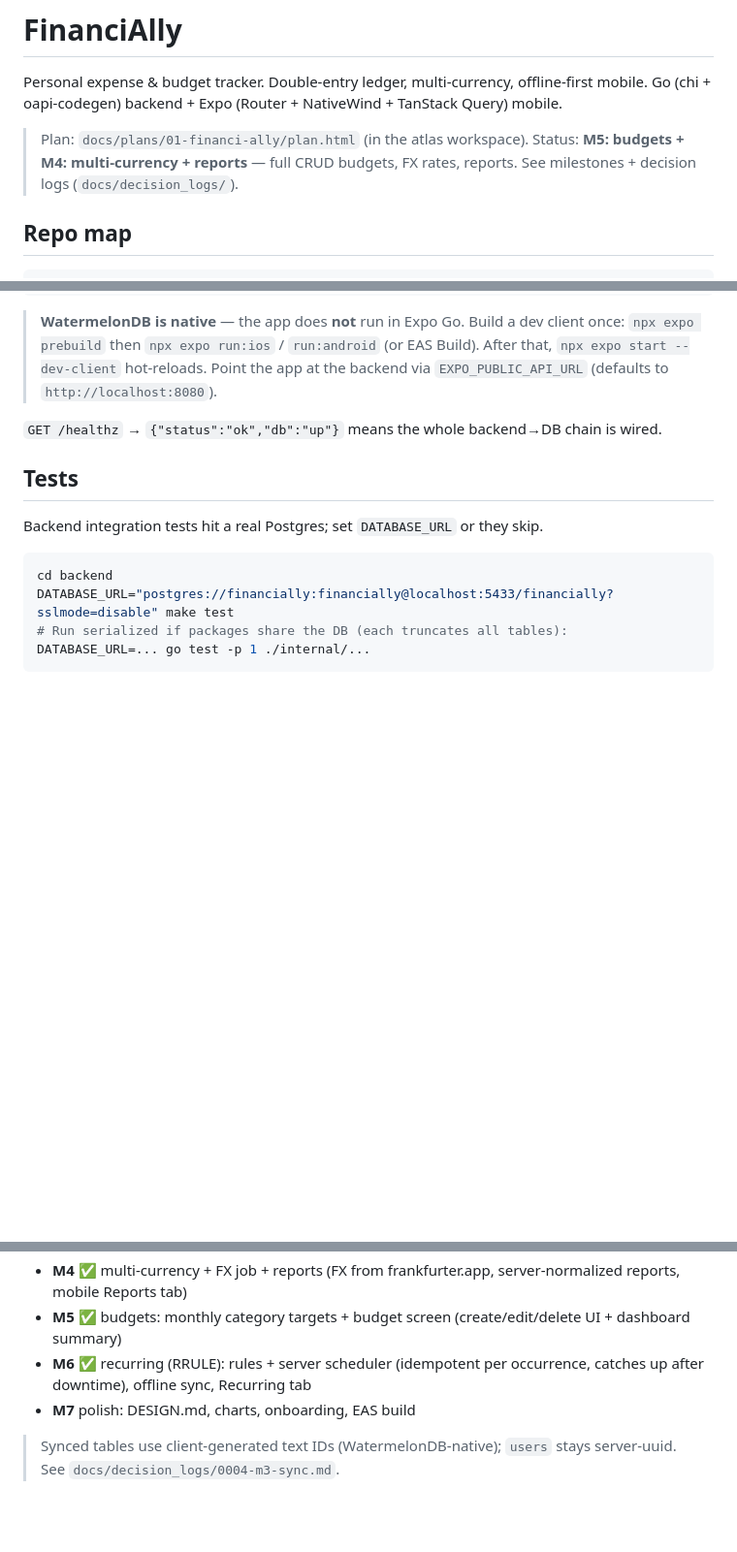
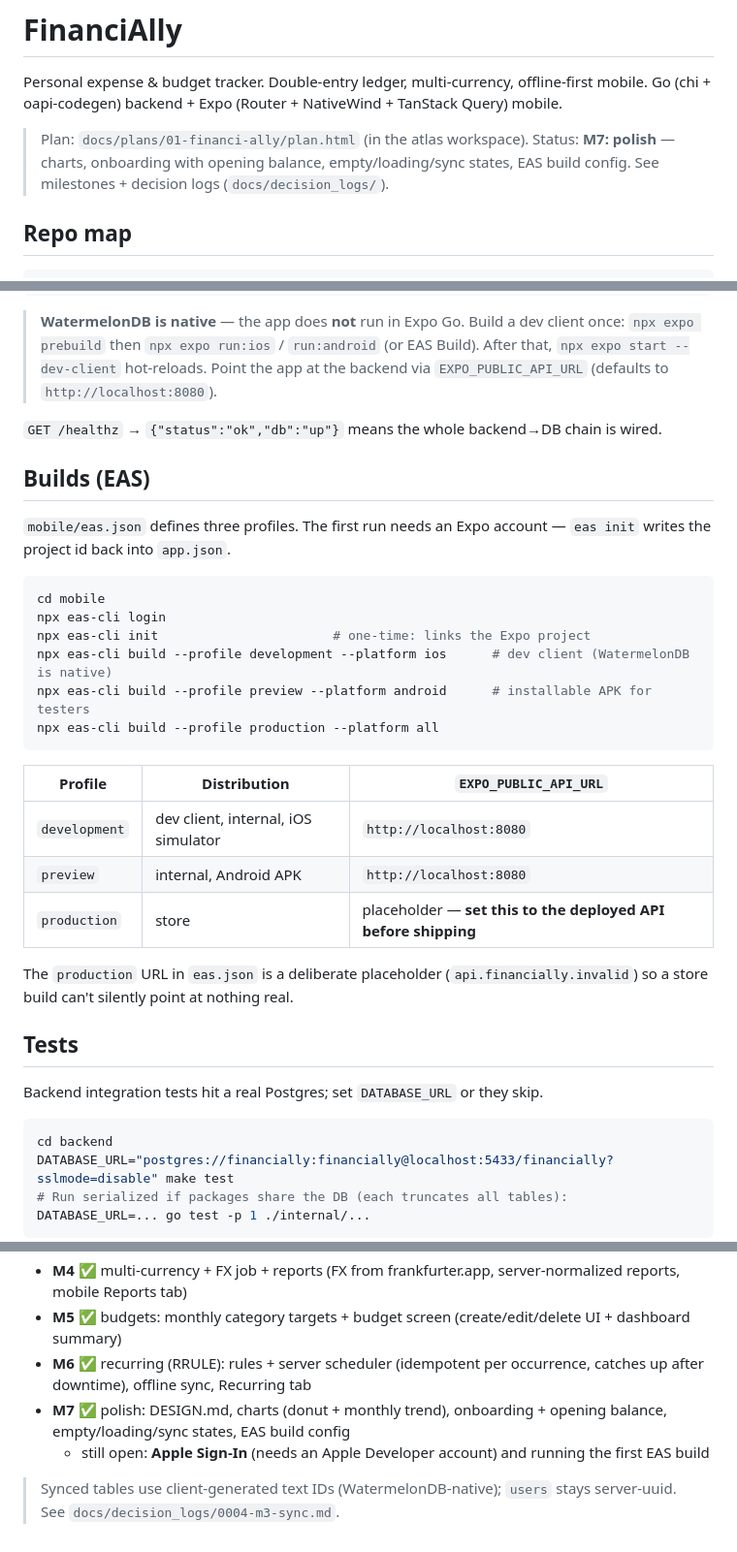
Before and after one commit to naufalhakim23/financi-ally, a Markdown page: README.md, 3 parts joined by grey strips. Shown at 97% size. Rendered like a GitHub page; blank space fills up the shorter version.

Commit message:
docs: M7 decision log, chart palette canon, EAS run guide

````diff
--- a/README.md
+++ b/README.md
@@ -4,7 +4,7 @@ Personal expense & budget tracker. Double-entry ledger, multi-currency, offline-
 Go (chi + oapi-codegen) backend + Expo (Router + NativeWind + TanStack Query) mobile.
 
 > Plan: `docs/plans/01-financi-ally/plan.html` (in the atlas workspace).
-> Status: **M5: budgets + M4: multi-currency + reports** — full CRUD budgets, FX rates, reports.
+> Status: **M7: polish** — charts, onboarding with opening balance, empty/loading/sync states, EAS build config.
 > See milestones + decision logs (`docs/decision_logs/`).
 
 ## Repo map
@@ -58,6 +58,29 @@ npx expo start       # needs a dev-client build (WatermelonDB is native, not in
 
 `GET /healthz` → `{"status":"ok","db":"up"}` means the whole backend→DB chain is wired.
 
+## Builds (EAS)
+
+`mobile/eas.json` defines three profiles. The first run needs an Expo account —
+`eas init` writes the project id back into `app.json`.
+
+```bash
+cd mobile
+npx eas-cli login
+npx eas-cli init                       # one-time: links the Expo project
+npx eas-cli build --profile development --platform ios      # dev client (WatermelonDB is native)
+npx eas-cli build --profile preview --platform android      # installable APK for testers
+npx eas-cli build --profile production --platform all
+```
+
+| Profile | Distribution | `EXPO_PUBLIC_API_URL` |
+|---|---|---|
+| `development` | dev client, internal, iOS simulator | `http://localhost:8080` |
+| `preview` | internal, Android APK | `http://localhost:8080` |
+| `production` | store | placeholder — **set this to the deployed API before shipping** |
+
+The `production` URL in `eas.json` is a deliberate placeholder (`api.financially.invalid`)
+so a store build can't silently point at nothing real.
+
 ## Tests
 
 Backend integration tests hit a real Postgres; set `DATABASE_URL` or they skip.
@@ -105,7 +128,8 @@ once, run `make generate-contract`, both sides update.
 - **M4** ✅ multi-currency + FX job + reports (FX from frankfurter.app, server-normalized reports, mobile Reports tab)
 - **M5** ✅ budgets: monthly category targets + budget screen (create/edit/delete UI + dashboard summary)
 - **M6** ✅ recurring (RRULE): rules + server scheduler (idempotent per occurrence, catches up after downtime), offline sync, Recurring tab
-- **M7** polish: DESIGN.md, charts, onboarding, EAS build
+- **M7** ✅ polish: DESIGN.md, charts (donut + monthly trend), onboarding + opening balance, empty/loading/sync states, EAS build config
+  - still open: **Apple Sign-In** (needs an Apple Developer account) and running the first EAS build
 
 > Synced tables use client-generated text IDs (WatermelonDB-native); `users`
 > stays server-uuid. See `docs/decision_logs/0004-m3-sync.md`.
````
Also changed, not shown: DESIGN.md (+26 -1 lines), docs/decision_logs/0009-m7-polish.md (added, +54 -0 lines).
